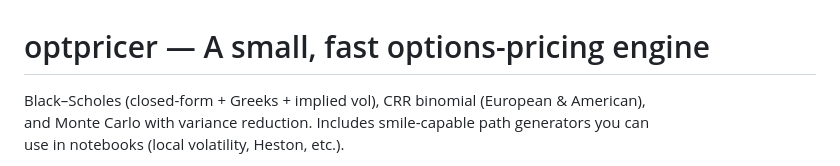
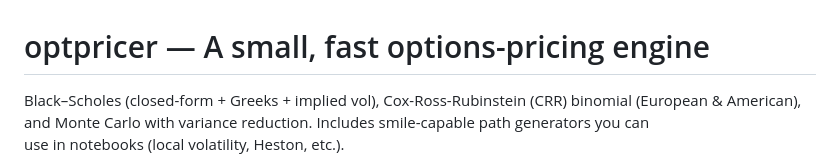
Before and after one commit to mengrenman/options-pricing-engine-black-scholes-binomial-monte-carlo, a Markdown page: README.md, the part around the change. Rendered like a GitHub page.

```diff
--- a/README.md
+++ b/README.md
@@ -1,6 +1,6 @@
 # optpricer — A small, fast options-pricing engine
 
-Black–Scholes (closed-form + Greeks + implied vol), CRR binomial (European & American),
+Black–Scholes (closed-form + Greeks + implied vol), Cox-Ross-Rubinstein (CRR) binomial (European & American),
 and Monte Carlo with variance reduction. Includes smile-capable path generators you can
 use in notebooks (local volatility, Heston, etc.).
 
```
